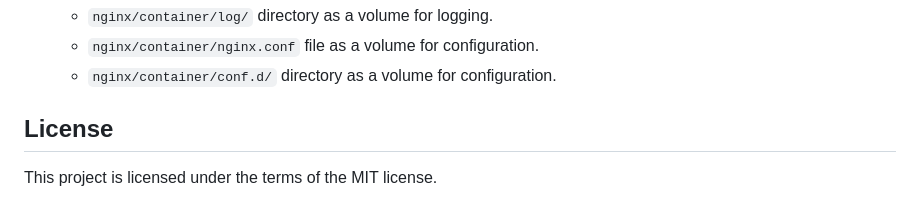
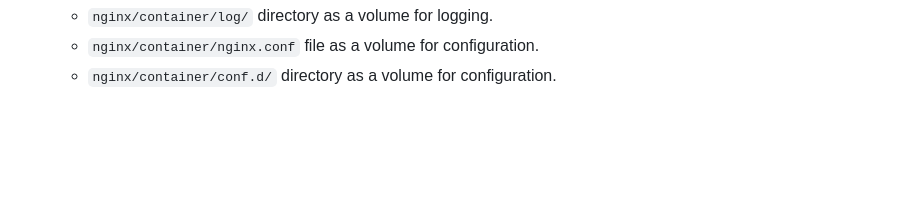
Before and after one commit to dean-dalianis/climate-diary, a Markdown page: README.MD, the part around one of its changes. Rendered like a GitHub page; blank space fills up the shorter version.

```diff
--- a/README.MD
+++ b/README.MD
@@ -164,7 +165,3 @@ You can modify these files to change the configuration of the services.
     - `nginx/container/log/` directory as a volume for logging.
     - `nginx/container/nginx.conf` file as a volume for configuration.
     - `nginx/container/conf.d/` directory as a volume for configuration.
-
-## License
-
-This project is licensed under the terms of the MIT license.
```
Also changed, not shown: other parts of README.MD (+1 -0 lines).
